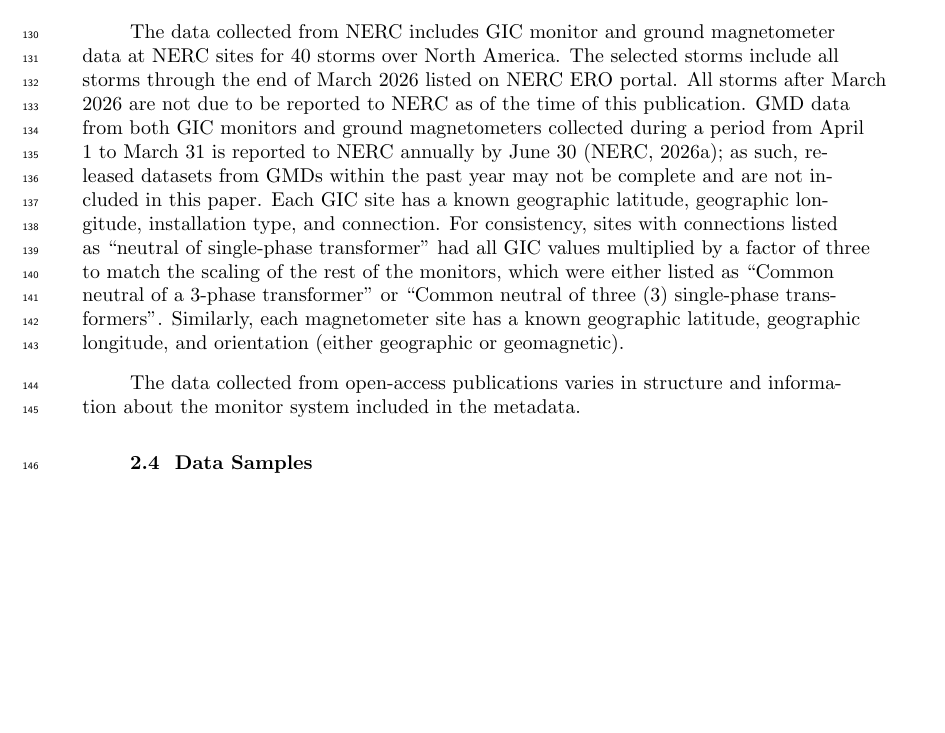
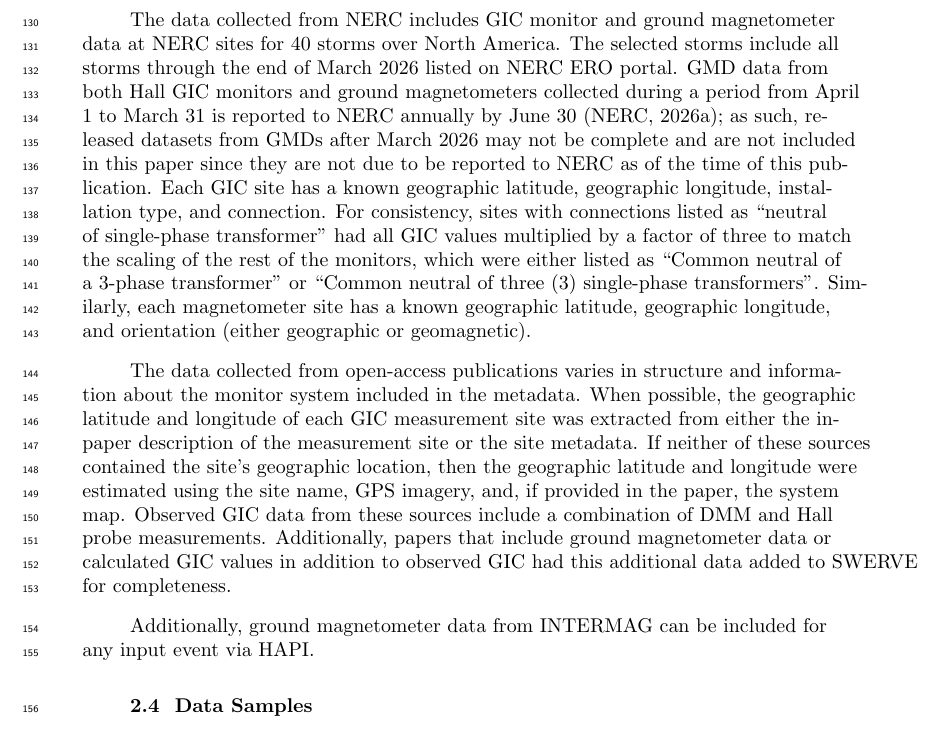
Before and after one commit to lucywilkerson/SWERVE_data_paper, a LaTeX document (main.tex): part of page 4 of 19, cut so that both start at the same text, the shorter picture padded with empty space. Compiled offline with pdfLaTeX.

Commit message:
Updates from Overleaf

```diff
--- a/main.tex
+++ b/main.tex
@@ -122,14 +122,17 @@ Other GIC data was compiled from open-access publications. These data span GIC m
 
 
 \subsection{Data Content}
-The data collected from NERC includes GIC monitor and ground magnetometer data at NERC sites for 40 storms over North America. The selected storms include all storms through the end of March 2026 listed on NERC ERO portal. All storms after March 2026 are not due to be reported to NERC as of the time of this publication.
-GMD data from both GIC monitors and ground magnetometers collected during a period from April 1 to March 31 is reported to NERC annually by June 30 \cite{NERC2026_reporting}; as such, released datasets from GMDs within the past year may not be complete and are not included in this paper.
+The data collected from NERC includes GIC monitor and ground magnetometer data at NERC sites for 40 storms over North America. The selected storms include all storms through the end of March 2026 listed on NERC ERO portal.
+GMD data from both Hall GIC monitors and ground magnetometers collected during a period from April 1 to March 31 is reported to NERC annually by June 30 \cite{NERC2026_reporting}; as such, released datasets from GMDs after March 2026 may not be complete and are not included in this paper since they are not due to be reported to NERC as of the time of this publication.
 Each GIC site has a known geographic latitude, geographic longitude, installation type, and connection. For consistency, sites with connections listed as ``neutral of single-phase transformer" had all GIC values multiplied by a factor of three to match the scaling of the rest of the monitors, which were either listed as ``Common neutral of a 3-phase transformer" or ``Common neutral of three (3) single-phase transformers".
 Similarly, each magnetometer site has a known geographic latitude, geographic longitude, and orientation (either geographic or geomagnetic).
 
-The data collected from open-access publications varies in structure and information about the monitor system included in the metadata.
+The data collected from open-access publications varies in structure and information about the monitor system included in the metadata. When possible, the geographic latitude and longitude of each GIC measurement site was extracted from either the in-paper description of the measurement site or the site metadata. If neither of these sources contained the site's geographic location, then the geographic latitude and longitude were estimated using the site name, GPS imagery, and, if provided in the paper, the system map. Observed GIC data from these sources include a combination of DMM and Hall probe measurements. Additionally, papers that include ground magnetometer data or calculated GIC values in addition to observed GIC had this additional data added to SWERVE for completeness.
 
 %Include table of storm, \#GIC, \#Mag, maybe some solar wind data to indicate intensity?
+%Include figure with sources on y-axis and time on x-axis. Plot data availability.
+
+Additionally, ground magnetometer data from INTERMAG can be included for any input event via HAPI.
 
 \subsection{Data Samples}
 Show sample GIC data, stack plots, etc. and discuss
```
Also changed, not shown: main.tex (3 more changed lines).
